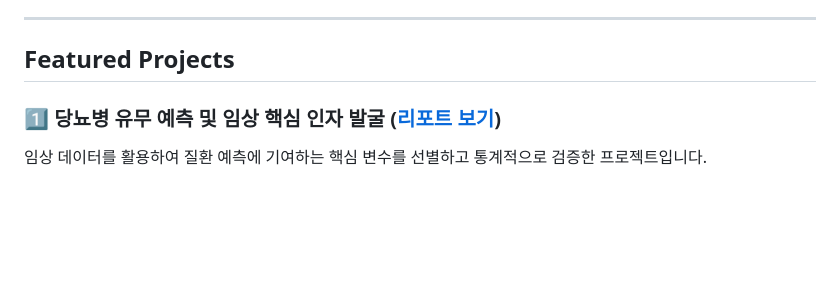
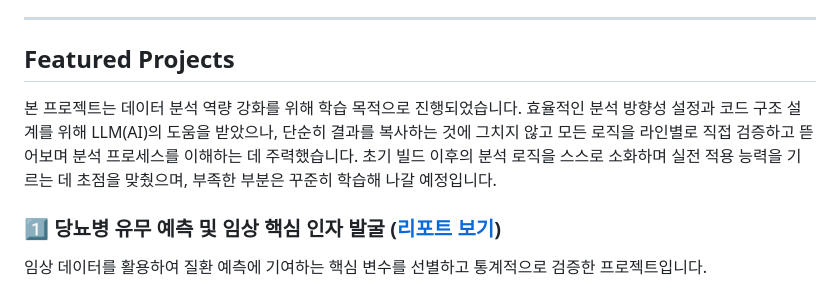
Before and after one commit to Yang-BBang/Data-Analysis-Study-260417, a Markdown page: README.md, the part around the change. Rendered like a GitHub page; blank space fills up the shorter version.

Commit message:
내용 추가

```diff
--- a/README.md
+++ b/README.md
@@ -38,6 +38,7 @@ R과 Python을 활용한 데이터 분석 학습 기록 저장소입니다. 기
 ---
 
 ## Featured Projects
+본 프로젝트는 데이터 분석 역량 강화를 위해 학습 목적으로 진행되었습니다. 효율적인 분석 방향성 설정과 코드 구조 설계를 위해 LLM(AI)의 도움을 받았으나, 단순히 결과를 복사하는 것에 그치지 않고 모든 로직을 라인별로 직접 검증하고 뜯어보며 분석 프로세스를 이해하는 데 주력했습니다. 초기 빌드 이후의 분석 로직을 스스로 소화하며 실전 적용 능력을 기르는 데 초점을 맞췄으며, 부족한 부분은 꾸준히 학습해 나갈 예정입니다.
 
 ### 1️⃣ 당뇨병 유무 예측 및 임상 핵심 인자 발굴 ([리포트 보기](https://Yang-BBang.github.io/Data-Analysis-Study-260417/R-Language/R-Data-Analysis/당뇨병_유무_예측_및_핵심_인자_발굴.html))
 임상 데이터를 활용하여 질환 예측에 기여하는 핵심 변수를 선별하고 통계적으로 검증한 프로젝트입니다.
```
